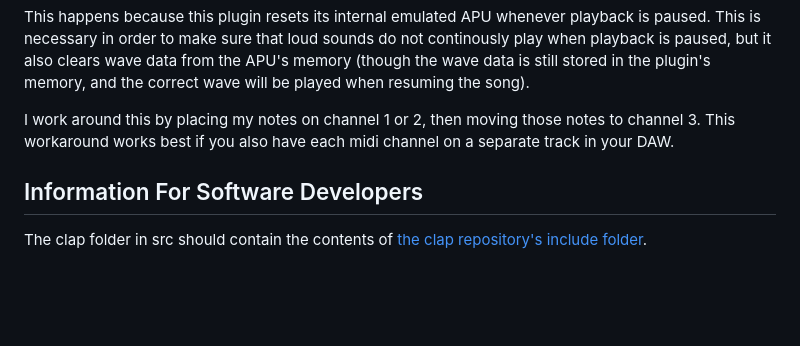
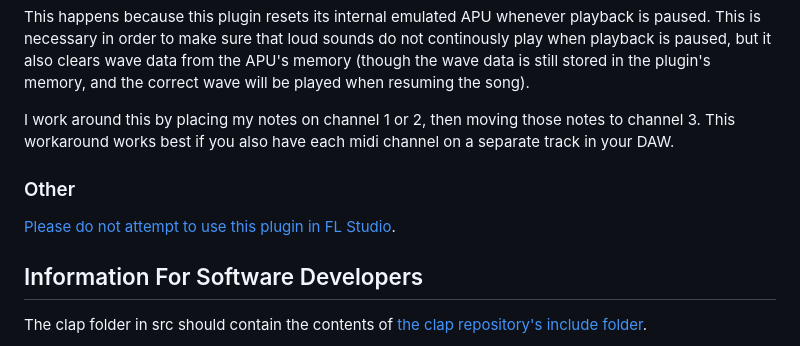
Before and after one commit to Thysbelon/Nelly-GB-synth, a Markdown page: README.md, the part around the change. GitHub-like rendering; blank space fills up the shorter version.

```diff
--- a/README.md
+++ b/README.md
@@ -80,6 +80,10 @@ This happens because this plugin resets its internal emulated APU whenever playb
 
 I work around this by placing my notes on channel 1 or 2, then moving those notes to channel 3. This workaround works best if you also have each midi channel on a separate track in your DAW.
 
+### Other
+
+[Please do not attempt to use this plugin in FL Studio](https://gist.github.com/Thysbelon/a69da7038e65023a29168d9ef449acda).
+
 ## Information For Software Developers
 
 The clap folder in src should contain the contents of [the clap repository's include folder](https://github.com/free-audio/clap/tree/main/include/clap).
```
